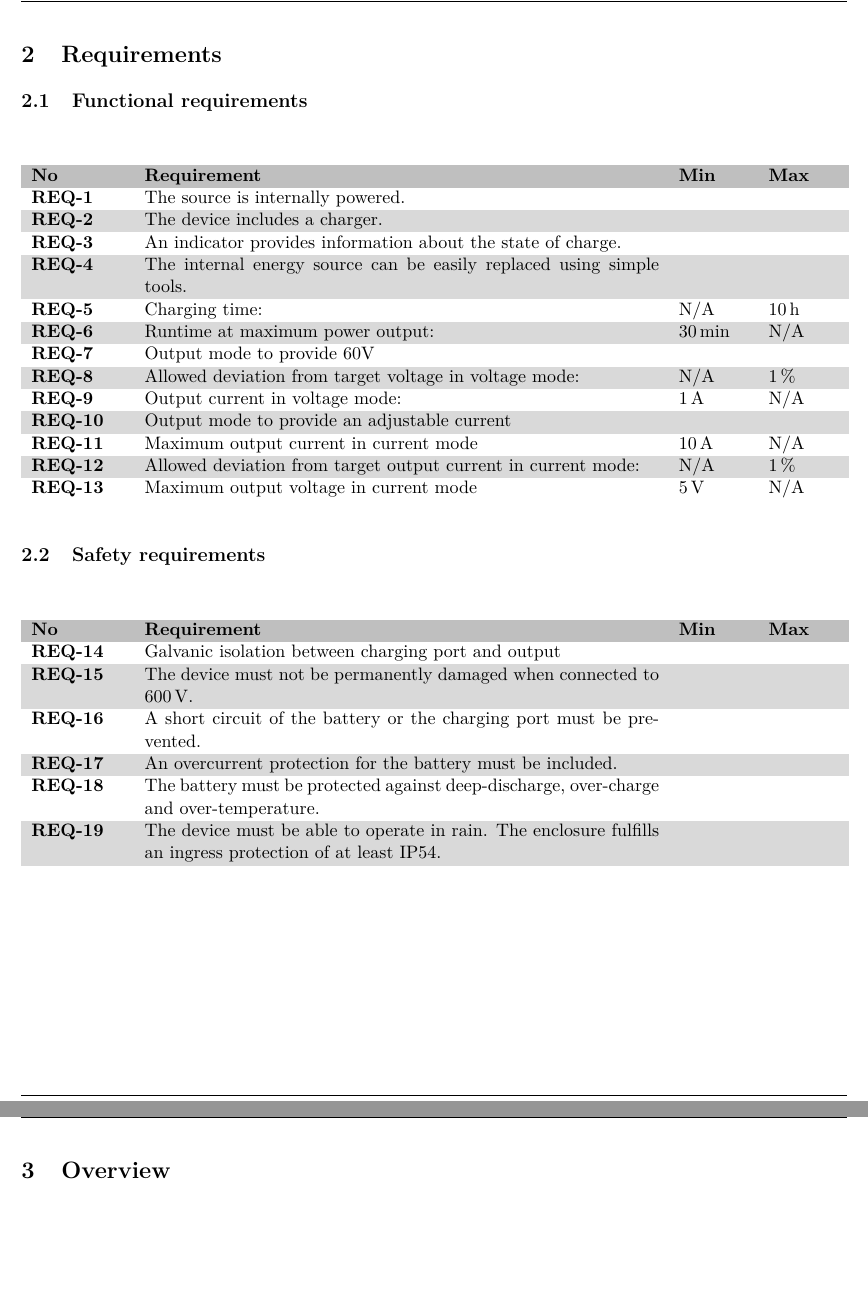
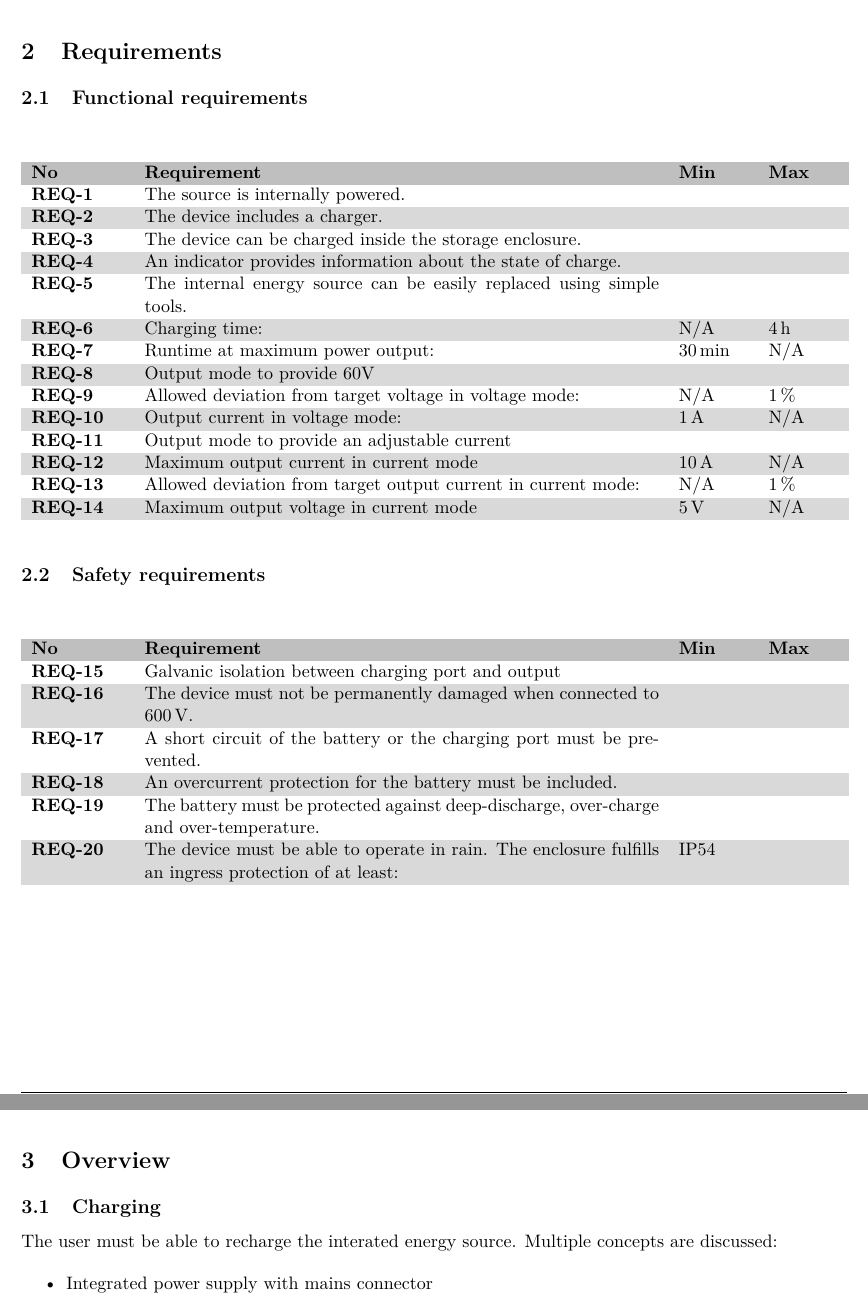
Before and after one commit to daniw/bat_source, a LaTeX document (doc/bat_source.tex, which reads doc/src/overview.tex, doc/src/requirements.tex): two parts of pages 8 and 9 of 19 before the commit and two parts of pages 8 and 9 of 18 after it, joined at a grey line, cut so that both start at the same text, the shorter picture padded with empty space. Compiled offline with pdfLaTeX.

Commit message:
DOC: Requirement for charging inside storage enclosure, Charging section added to overview

```diff
--- a/doc/src/overview.tex
+++ b/doc/src/overview.tex
@@ -1,2 +1,12 @@
 \section{Overview}
-\lipsum
+\label{sec:overview}
+%\lipsum
+
+\subsection{Charging}
+The user must be able to recharge the interated energy source. Multiple concepts are discussed:
+
+\begin{itemize}
+    \item Integrated power supply with mains connector
+        \\
+        The device is connected to mains for charging. The integrated power supply provides the protective insulation.
+    \item Charging through output plugs
--- a/doc/src/requirements.tex
+++ b/doc/src/requirements.tex
@@ -6,9 +6,10 @@
     \ReqHeader
     \ReqItem{R:Battery}{The source is internally powered. }
     \ReqItem{R:Charger}{The device includes a charger. }
+    \ReqItem{R:Charger_enclosure}{The device can be charged inside the storage enclosure. }
     \ReqItem{R:Bat_Status}{An indicator provides information about the state of charge. }
     \ReqItem{R:Bat_Change}{The internal energy source can be easily replaced using simple tools. }
-    \ReqItemMM{R:Chargingtime}{Charging time: }{N/A}{$\qty{10}{\hour}$}
+    \ReqItemMM{R:Chargingtime}{Charging time: }{N/A}{$\qty{4}{\hour}$}
     \ReqItemMM{R:Endurance}{Runtime at maximum power output: }{$\qty{30}{\min}$}{N/A}
     \ReqItem{R:60V}{Output mode to provide 60V}
     \ReqItemMM{R:60V_Tolerance}{Allowed deviation from target voltage in voltage mode: }{N/A}{$\qty{1}{\percent}$}
@@ -31,6 +32,6 @@
     \ReqItem{R:Short}{A short circuit of the battery or the charging port must be prevented. }
     \ReqItem{R:Overcurrent}{An overcurrent protection for the battery must be included. }
     \ReqItem{R:BMS}{The battery must be protected against deep-discharge, over-charge and over-temperature. }
-    \ReqItem{R:Rain}{The device must be able to operate in rain. The enclosure fulfills an ingress protection of at least IP54. }
+    \ReqItemMM{R:Rain}{The device must be able to operate in rain. The enclosure fulfills an ingress protection of at least: }{IP54}{}
     \end{ReqTable}
 \end{table}
```
Also changed, not shown: doc/src/overview.tex (9 more changed lines).
